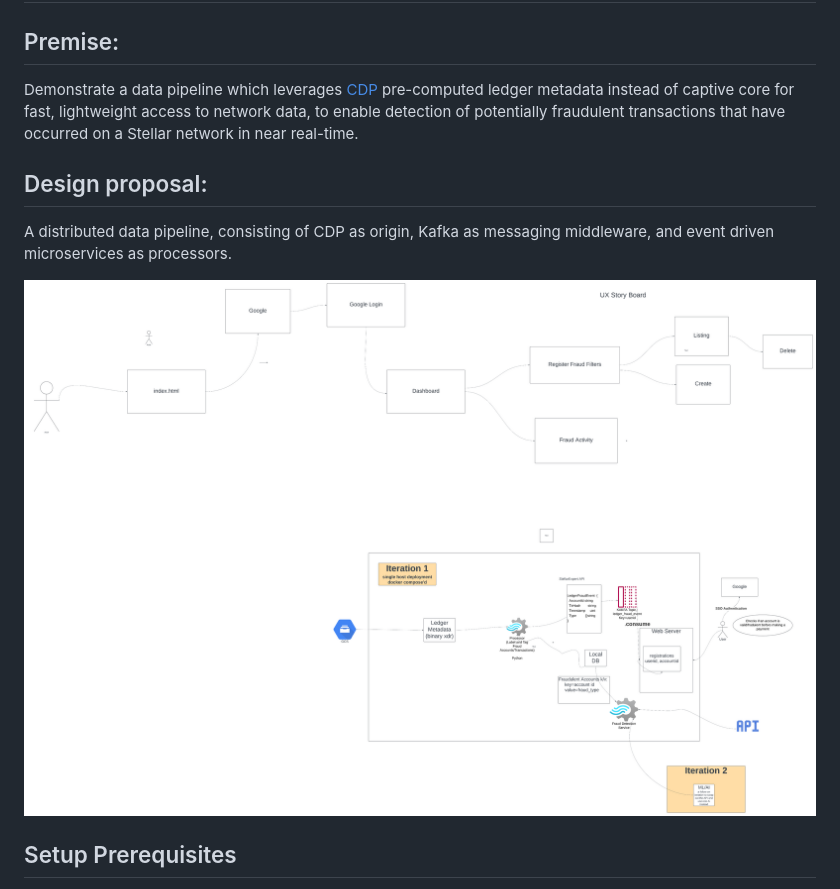
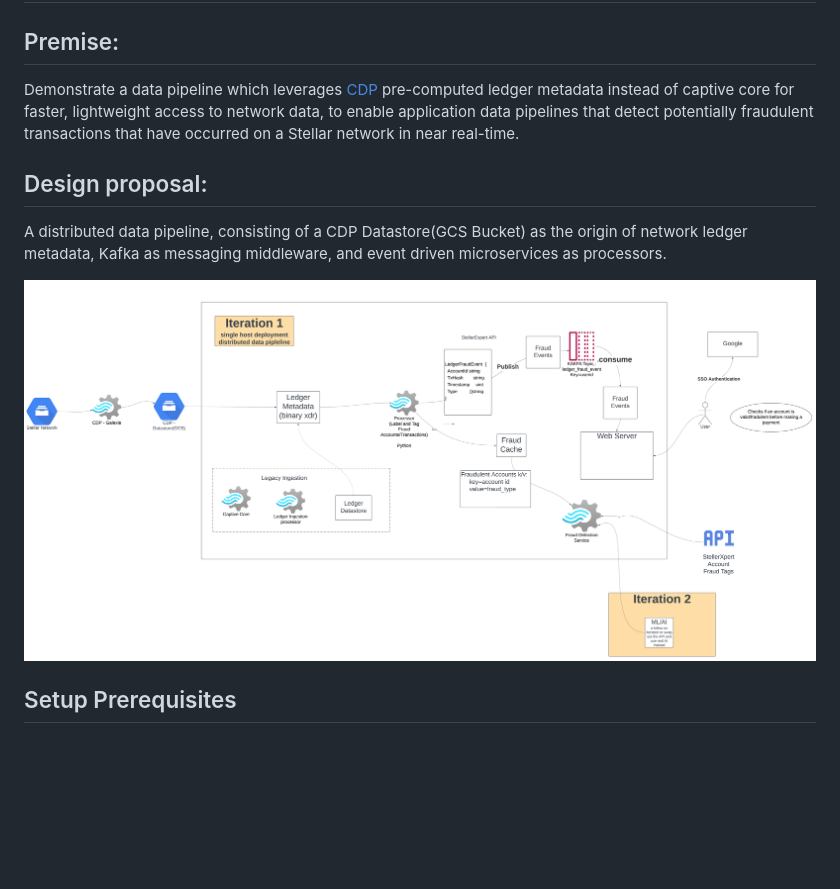
Before and after one commit to sreuland/cdp_fraud_detect, a Markdown page: README.md, the part around the change. Drawn GitHub-style; pictures changed too: design.png; blank space fills up the shorter version.

Commit message:
updated readme for captive core alternative emphasis

```diff
--- a/README.md
+++ b/README.md
@@ -1,11 +1,11 @@
 # cdp_fraud_detect, aka 'Deceptiscan', a CDP hack-a-thon exercise
 
 ## Premise:
-Demonstrate a data pipeline which leverages [CDP](https://stellar.org/blog/developers/composable-data-platform) pre-computed ledger metadata instead of captive core for fast, lightweight access to network data, to enable  detection of potentially fraudulent transactions that have occurred on a Stellar network in near real-time.
+Demonstrate a data pipeline which leverages [CDP](https://stellar.org/blog/developers/composable-data-platform) pre-computed ledger metadata instead of captive core for faster, lightweight access to network data, to enable application data pipelines that detect potentially fraudulent transactions that have occurred on a Stellar network in near real-time.
 
 ## Design proposal:
 
-A distributed data pipeline, consisting of CDP as origin, Kafka as messaging middleware, and event driven microservices as processors.
+A distributed data pipeline, consisting of a CDP Datastore(GCS Bucket) as the origin of network ledger metadata, Kafka as messaging middleware, and event driven microservices as processors.
 
 ![data pipeline](./design.png)
 
```
